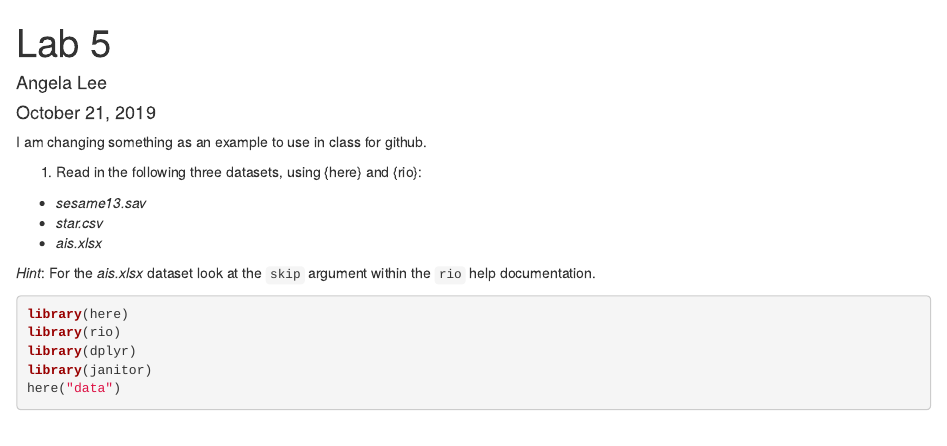
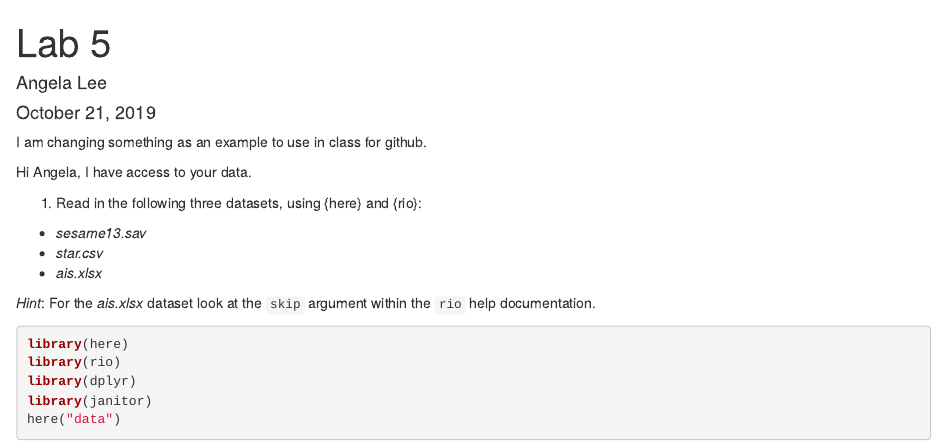
Before and after one commit to ahlee326/Lab-5, an R Markdown document (lab5.Rmd): the page in a window 1100 px wide, from its top. Rendered offline with R 4.5, knitr and Pandoc, with nearby package versions; some code elsewhere in the file could not run offline.

Commit message:
Ellen's changes

````diff
--- a/lab5.Rmd
+++ b/lab5.Rmd
@@ -5,6 +5,8 @@ date: "October 21, 2019"
 output: html_document
 ---
 I am changing something as an example to use in class for github.
+
+Hi Angela, I have access to your data.
 
 ```{r setup, include = FALSE}
 knitr::opts_chunk$set(echo = TRUE, message = FALSE)
````
